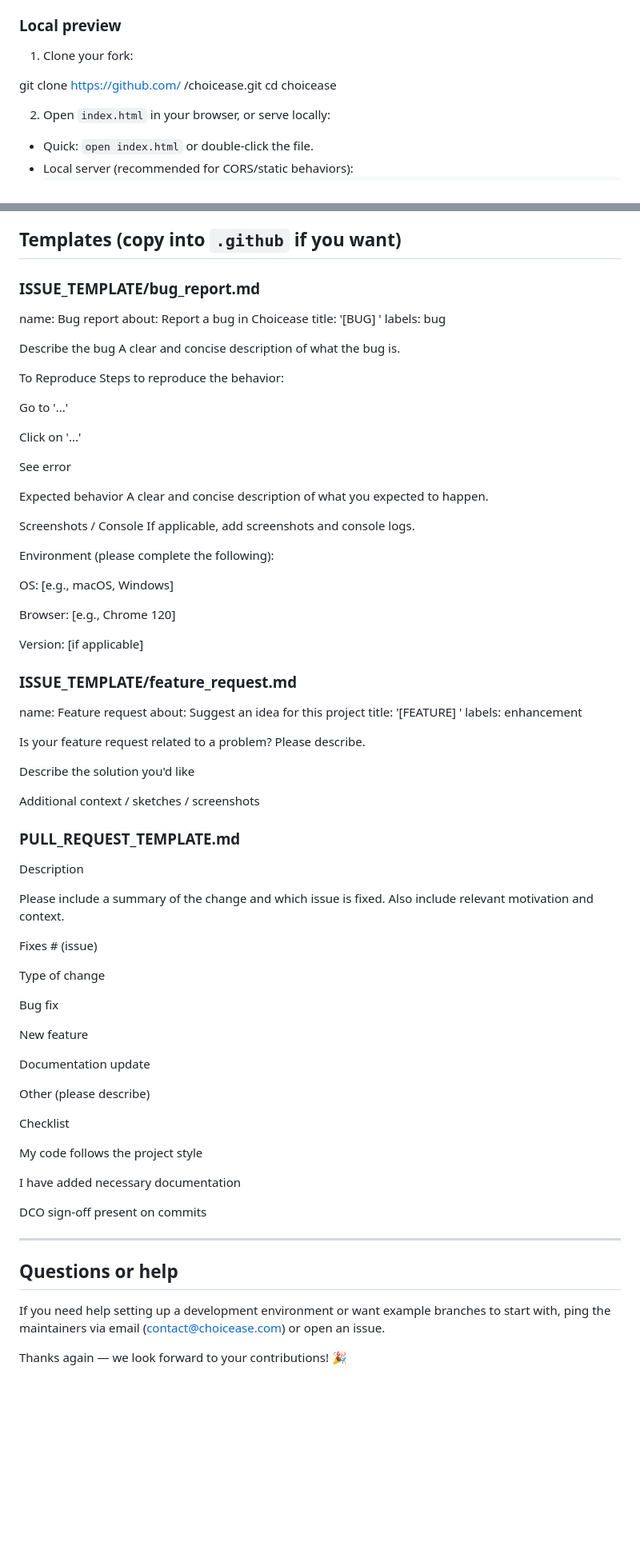
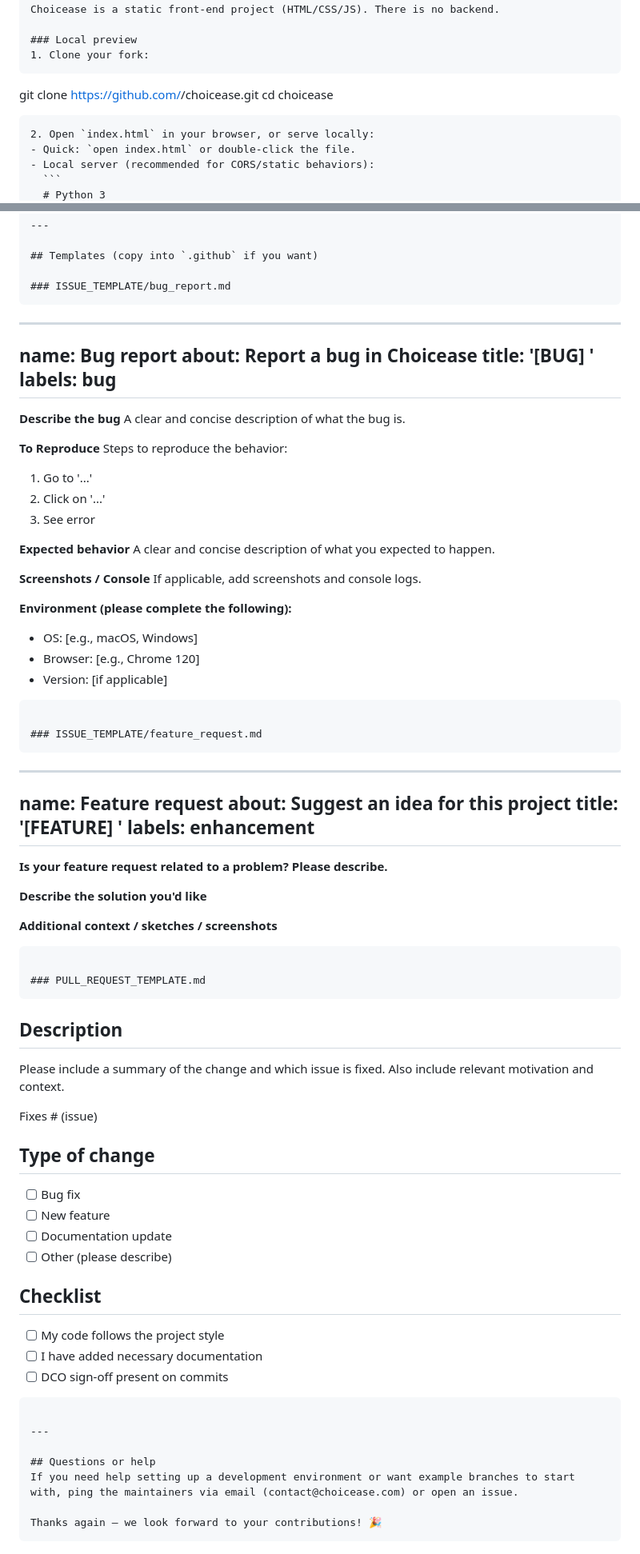
Before and after one commit to arunkumarkundra/choicease, a Markdown page: CONTRIBUTING.md, 2 parts joined by grey strips. Shown at 80% size. GitHub-like rendering; blank space fills up the shorter version.

`````diff
--- a/CONTRIBUTING.md
+++ b/CONTRIBUTING.md
@@ -60,12 +63,12 @@ Choicease is a static front-end project (HTML/CSS/JS). There is no backend.
 
 ### Local preview
 1. Clone your fork:
+```
 
-
-git clone https://github.com/
-<your-username>/choicease.git
+git clone [https://github.com/](https://github.com/)<your-username>/choicease.git
 cd choicease
 
+````
 2. Open `index.html` in your browser, or serve locally:
 - Quick: `open index.html` or double-click the file.
 - Local server (recommended for CORS/static behaviors):
@@ -166,79 +170,82 @@ When you open a PR:
 ## Templates (copy into `.github` if you want)
 
 ### ISSUE_TEMPLATE/bug_report.md
+```
+
+---
 
 name: Bug report
 about: Report a bug in Choicease
-title: '[BUG] '
+title: '\[BUG] '
 labels: bug
+-----------
 
-Describe the bug
+**Describe the bug**
 A clear and concise description of what the bug is.
 
-To Reproduce
+**To Reproduce**
 Steps to reproduce the behavior:
 
-Go to '...'
+1. Go to '...'
+2. Click on '...'
+3. See error
 
-Click on '...'
-
-See error
-
-Expected behavior
+**Expected behavior**
 A clear and concise description of what you expected to happen.
 
-Screenshots / Console
+**Screenshots / Console**
 If applicable, add screenshots and console logs.
 
-Environment (please complete the following):
+**Environment (please complete the following):**
 
-OS: [e.g., macOS, Windows]
+* OS: \[e.g., macOS, Windows]
+* Browser: \[e.g., Chrome 120]
+* Version: \[if applicable]
 
-Browser: [e.g., Chrome 120]
-
-Version: [if applicable]
-
+```
 
 ### ISSUE_TEMPLATE/feature_request.md
+```
+
+---
 
 name: Feature request
 about: Suggest an idea for this project
-title: '[FEATURE] '
+title: '\[FEATURE] '
 labels: enhancement
+-------------------
 
-Is your feature request related to a problem? Please describe.
+**Is your feature request related to a problem? Please describe.**
 
-Describe the solution you'd like
+**Describe the solution you'd like**
 
-Additional context / sketches / screenshots
+**Additional context / sketches / screenshots**
 
+```
 
 ### PULL_REQUEST_TEMPLATE.md
+```
 
-Description
+## Description
 
 Please include a summary of the change and which issue is fixed. Also include relevant motivation and context.
 
 Fixes # (issue)
 
-Type of change
+## Type of change
 
- Bug fix
+* [ ] Bug fix
+* [ ] New feature
+* [ ] Documentation update
+* [ ] Other (please describe)
 
- New feature
+## Checklist
 
- Documentation update
+* [ ] My code follows the project style
+* [ ] I have added necessary documentation
+* [ ] DCO sign-off present on commits
 
- Other (please describe)
-
-Checklist
-
- My code follows the project style
-
- I have added necessary documentation
-
- DCO sign-off present on commits
-
+```
 
 ---
 
@@ -246,3 +253,4 @@ Checklist
 If you need help setting up a development environment or want example branches to start with, ping the maintainers via email (contact@choicease.com) or open an issue.
 
 Thanks again — we look forward to your contributions! 🎉
+```
`````
Also changed, not shown: other parts of CONTRIBUTING.md (+9 -5 lines).
